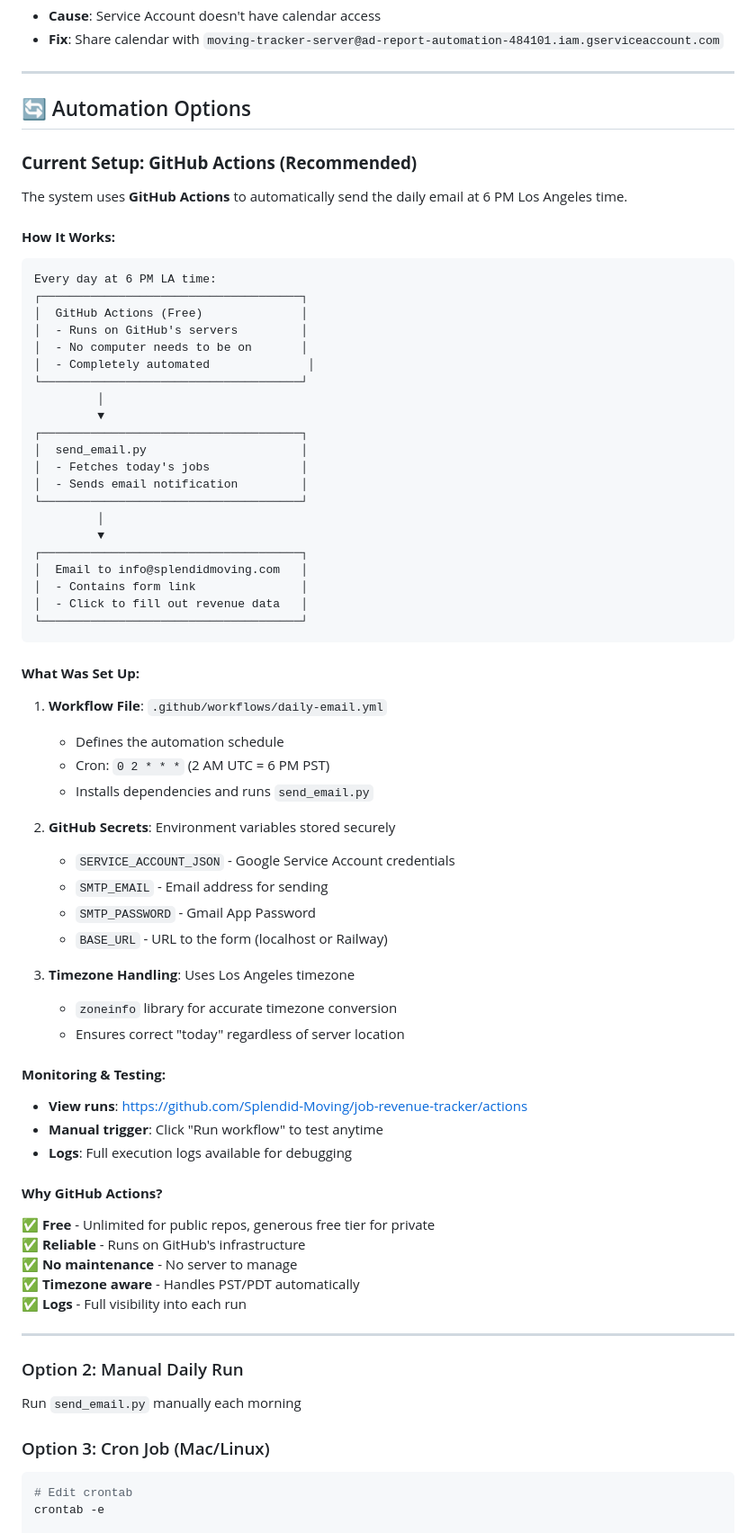
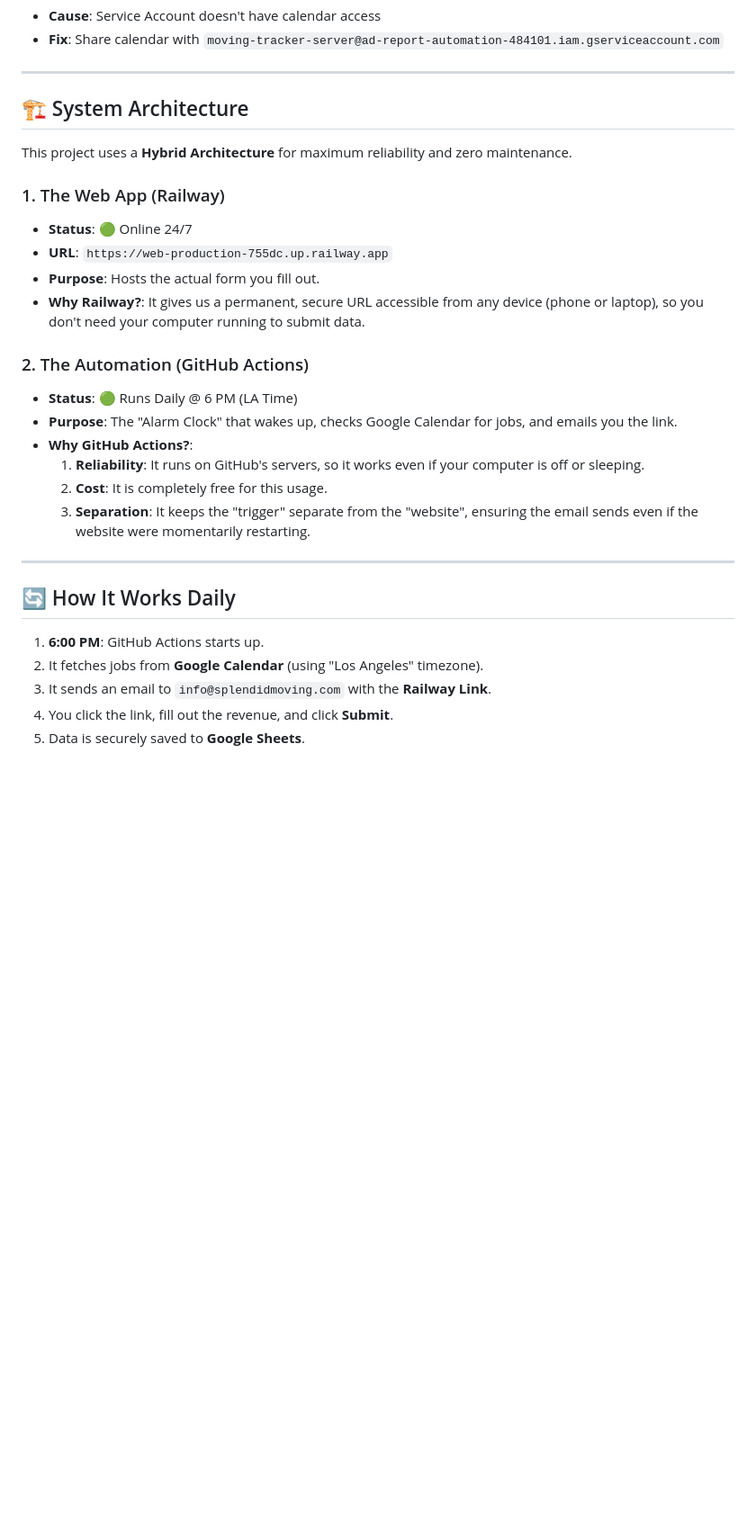
Before and after one commit to Splendid-Moving/job-revenue-tracker, a Markdown page: README.md, the part around one of its changes. Shown at 90% size. GitHub-like rendering; blank space fills up the shorter version.

Commit message:
Update README with System Architecture and Railway details

````diff
--- a/README.md
+++ b/README.md
@@ -195,76 +195,31 @@ TARGET_EMAIL = 'info@splendidmoving.com'
 
 ---
 
-## 🔄 Automation Options
+## 🏗 System Architecture
 
-### **Current Setup: GitHub Actions (Recommended)**
+This project uses a **Hybrid Architecture** for maximum reliability and zero maintenance.
 
-The system uses **GitHub Actions** to automatically send the daily email at 6 PM Los Angeles time.
+### 1. The Web App (Railway)
+*   **Status**: 🟢 Online 24/7
+*   **URL**: `https://web-production-755dc.up.railway.app`
+*   **Purpose**: Hosts the actual form you fill out.
+*   **Why Railway?**: It gives us a permanent, secure URL accessible from any device (phone or laptop), so you don't need your computer running to submit data.
 
-#### **How It Works:**
-
-```
-Every day at 6 PM LA time:
-┌─────────────────────────────────────┐
-│  GitHub Actions (Free)              │
-│  - Runs on GitHub's servers         │
-│  - No computer needs to be on       │
-│  - Completely automated              │
-└─────────────────────────────────────┘
-         │
-         ▼
-┌─────────────────────────────────────┐
-│  send_email.py                      │
-│  - Fetches today's jobs             │
-│  - Sends email notification         │
-└─────────────────────────────────────┘
-         │
-         ▼
-┌─────────────────────────────────────┐
-│  Email to info@splendidmoving.com   │
-│  - Contains form link               │
-│  - Click to fill out revenue data   │
-└─────────────────────────────────────┘
-```
-
-#### **What Was Set Up:**
-
-1. **Workflow File**: `.github/workflows/daily-email.yml`
-   - Defines the automation schedule
-   - Cron: `0 2 * * *` (2 AM UTC = 6 PM PST)
-   - Installs dependencies and runs `send_email.py`
-
-2. **GitHub Secrets**: Environment variables stored securely
-   - `SERVICE_ACCOUNT_JSON` - Google Service Account credentials
-   - `SMTP_EMAIL` - Email address for sending
-   - `SMTP_PASSWORD` - Gmail App Password
-   - `BASE_URL` - URL to the form (localhost or Railway)
-
-3. **Timezone Handling**: Uses Los Angeles timezone
-   - `zoneinfo` library for accurate timezone conversion
-   - Ensures correct "today" regardless of server location
-
-#### **Monitoring & Testing:**
-
-- **View runs**: https://github.com/Splendid-Moving/job-revenue-tracker/actions
-- **Manual trigger**: Click "Run workflow" to test anytime
-- **Logs**: Full execution logs available for debugging
-
-#### **Why GitHub Actions?**
-
-✅ **Free** - Unlimited for public repos, generous free tier for private
-✅ **Reliable** - Runs on GitHub's infrastructure
-✅ **No maintenance** - No server to manage
-✅ **Timezone aware** - Handles PST/PDT automatically
-✅ **Logs** - Full visibility into each run
+### 2. The Automation (GitHub Actions)
+*   **Status**: 🟢 Runs Daily @ 6 PM (LA Time)
+*   **Purpose**: The "Alarm Clock" that wakes up, checks Google Calendar for jobs, and emails you the link.
+*   **Why GitHub Actions?**:
+    1. **Reliability**: It runs on GitHub's servers, so it works even if your computer is off or sleeping.
+    2. **Cost**: It is completely free for this usage.
+    3. **Separation**: It keeps the "trigger" separate from the "website", ensuring the email sends even if the website were momentarily restarting.
 
 ---
 
-### Option 2: Manual Daily Run
-Run `send_email.py` manually each morning
+## 🔄 How It Works Daily
 
-### Option 3: Cron Job (Mac/Linux)
-```bash
-# Edit crontab
-crontab -e
+1. **6:00 PM**: GitHub Actions starts up.
+2. It fetches jobs from **Google Calendar** (using "Los Angeles" timezone).
+3. It sends an email to `info@splendidmoving.com` with the **Railway Link**.
+4. You click the link, fill out the revenue, and click **Submit**.
+5. Data is securely saved to **Google Sheets**.
 
````
Also changed, not shown: other parts of README.md (+1 -6 lines).
